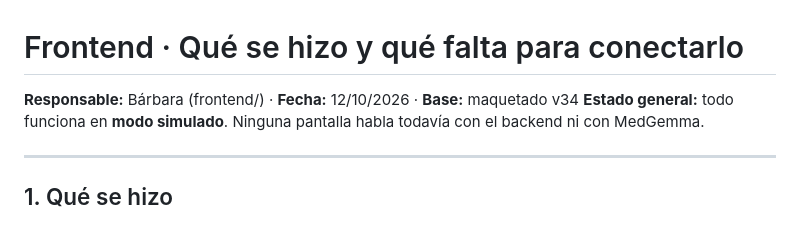
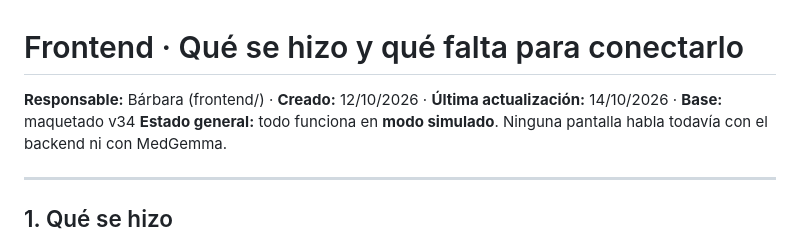
Before and after one commit to maricelrausch/HRRG---PP2, a Markdown page: docs/frontend_cambios.md, the part around the change. Drawn GitHub-style.

Commit message:
Docs: fecha de actualización en frontend_cambios.md

```diff
--- a/docs/frontend_cambios.md
+++ b/docs/frontend_cambios.md
@@ -1,6 +1,6 @@
 # Frontend · Qué se hizo y qué falta para conectarlo
 
-**Responsable:** Bárbara (frontend/) · **Fecha:** 12/10/2026 · **Base:** maquetado v34
+**Responsable:** Bárbara (frontend/) · **Creado:** 12/10/2026 · **Última actualización:** 14/10/2026 · **Base:** maquetado v34
 **Estado general:** todo funciona en **modo simulado**. Ninguna pantalla habla todavía con el backend ni con MedGemma.
 
 ---
```
